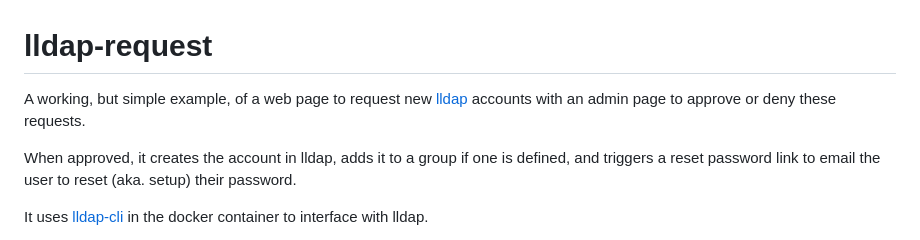
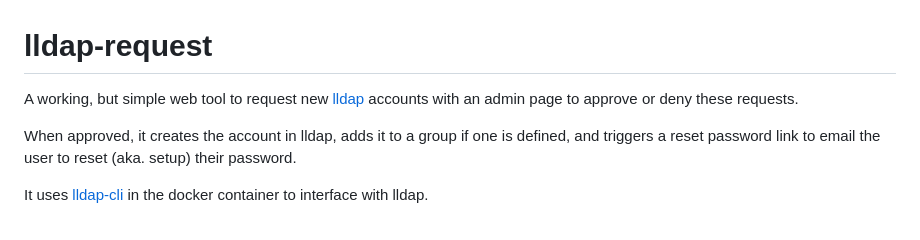
Before and after one commit to Snuffy2/lldap-request, a Markdown page: README.md, the part around the change. GitHub-like rendering.

```diff
--- a/README.md
+++ b/README.md
@@ -1,6 +1,6 @@
 # lldap-request
 
-A working, but simple example, of a web page to request new [lldap](https://github.com/lldap/lldap) accounts with an admin page to approve or deny these requests.
+A working, but simple web tool to request new [lldap](https://github.com/lldap/lldap) accounts with an admin page to approve or deny these requests.
 
 When approved, it creates the account in lldap, adds it to a group if one is defined, and triggers a reset password link to email the user to reset (aka. setup) their password.
 
```
